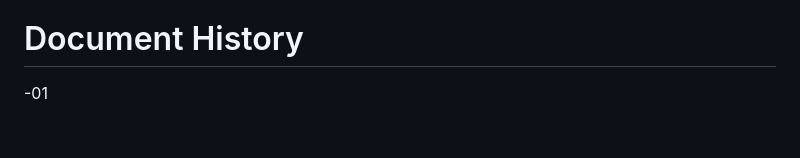
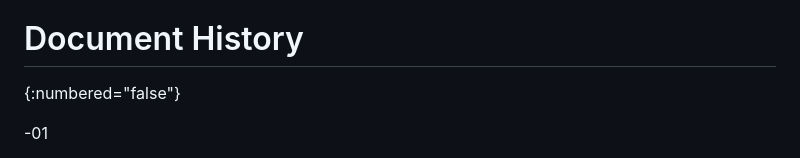
Before and after one commit to oauth-wg/draft-ietf-oauth-attestation-based-client-auth, a Markdown page: draft-ietf-oauth-attestation-based-client-auth.md, the part around the change. Drawn GitHub-style; blank space fills up the shorter version.

Commit message:
fix: document rendering

```diff
--- a/draft-ietf-oauth-attestation-based-client-auth.md
+++ b/draft-ietf-oauth-attestation-based-client-auth.md
@@ -332,6 +332,7 @@ Torsten Lodderstedt
 for their valuable contributions to this specification.
 
 # Document History
+{:numbered="false"}
 
 -01
 
```
